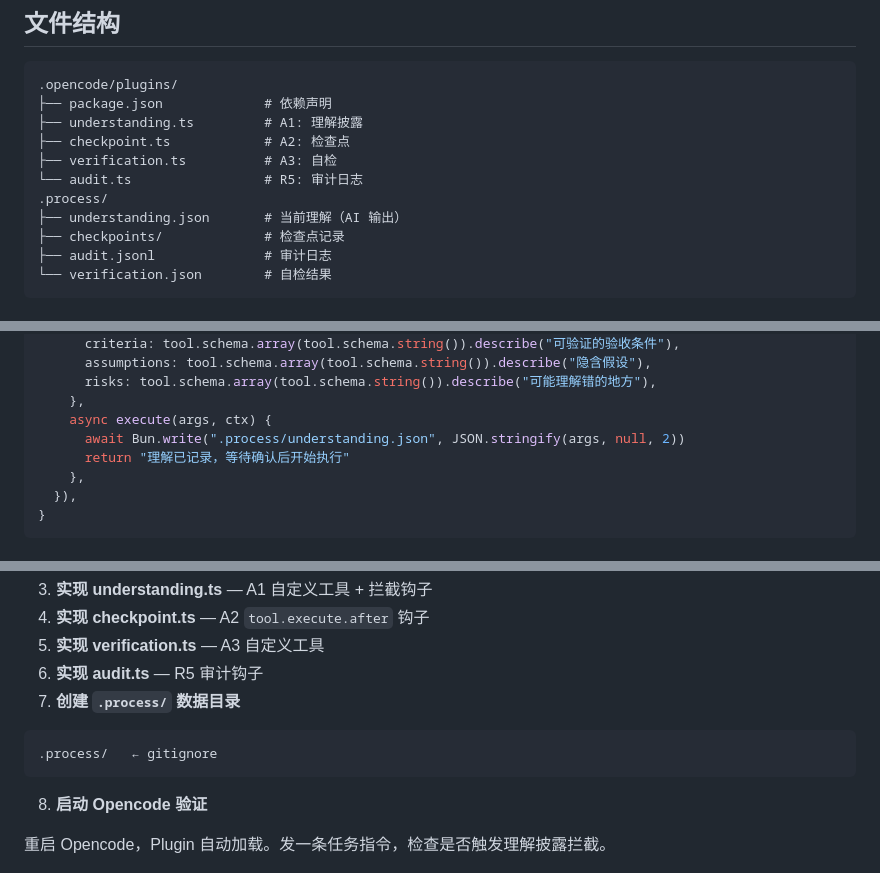
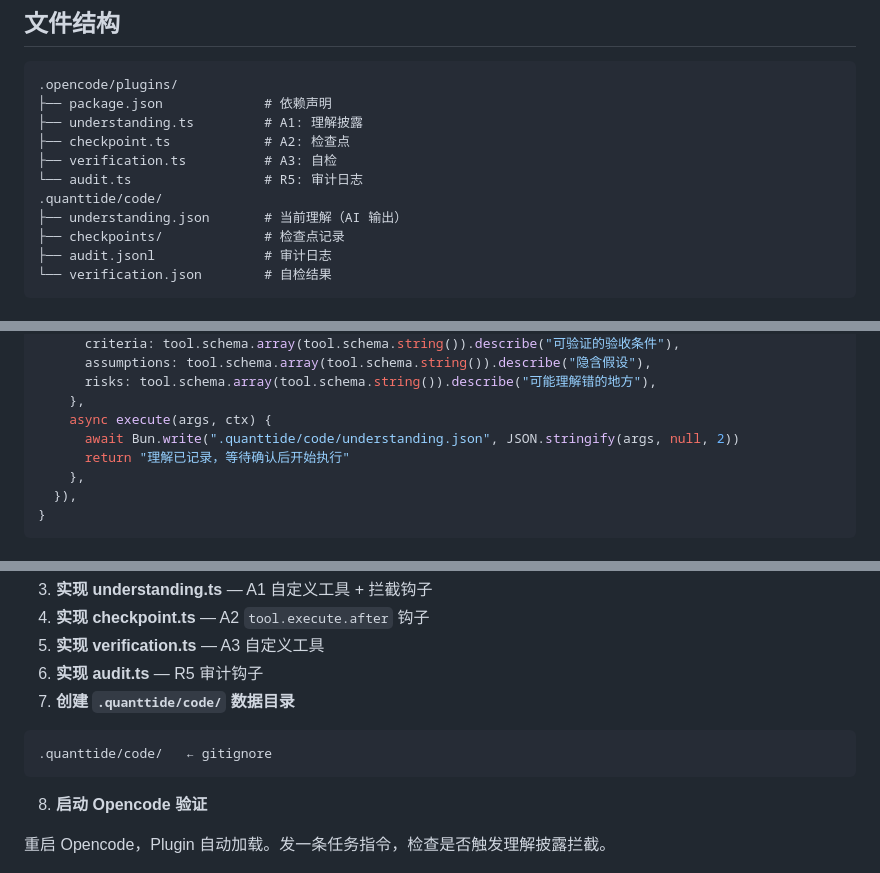
Before and after one commit to quanttide/quanttide-example-of-platform, a Markdown page: examples/code-agent/dev.md, 3 parts joined by grey strips. Rendered like a GitHub page.

Commit message:
docs: rename .process/ to .quanttide/code/ across code-agent docs

````diff
--- a/examples/code-agent/dev.md
+++ b/examples/code-agent/dev.md
@@ -9,7 +9,7 @@
 ├── checkpoint.ts            # A2: 检查点
 ├── verification.ts          # A3: 自检
 └── audit.ts                 # R5: 审计日志
-.process/
+.quanttide/code/
 ├── understanding.json       # 当前理解（AI 输出）
 ├── checkpoints/             # 检查点记录
 ├── audit.jsonl              # 审计日志
@@ -125,7 +125,7 @@ tool: {
       risks: tool.schema.array(tool.schema.string()).describe("可能理解错的地方"),
     },
     async execute(args, ctx) {
-      await Bun.write(".process/understanding.json", JSON.stringify(args, null, 2))
+      await Bun.write(".quanttide/code/understanding.json", JSON.stringify(args, null, 2))
       return "理解已记录，等待确认后开始执行"
     },
   }),
@@ -283,10 +283,10 @@ mkdir -p .opencode/plugins
 4. **实现 checkpoint.ts** — A2 `tool.execute.after` 钩子
 5. **实现 verification.ts** — A3 自定义工具
 6. **实现 audit.ts** — R5 审计钩子
-7. **创建 `.process/` 数据目录**
+7. **创建 `.quanttide/code/` 数据目录**
 
 ```
-.process/   ← gitignore
+.quanttide/code/   ← gitignore
 ```
 
 8. **启动 Opencode 验证**
````
Also changed, not shown: other parts of examples/code-agent/dev.md (+4 -4 lines), examples/code-agent/AGENTS.md (added, +33 -0 lines), examples/code-agent/add.md (+3 -3 lines).
